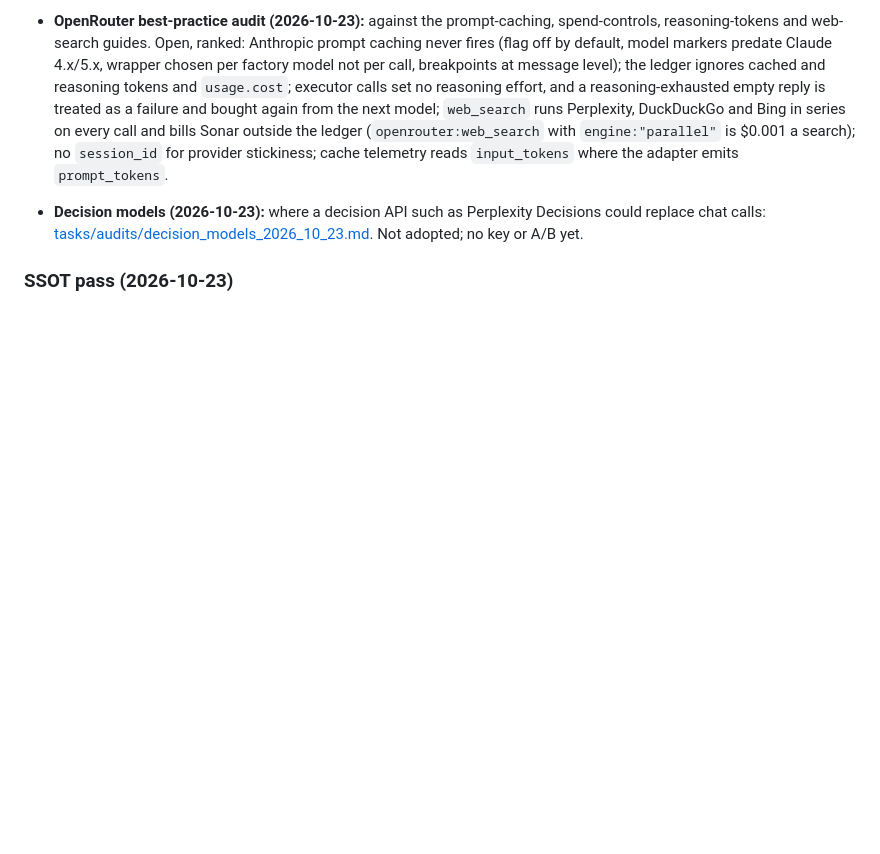
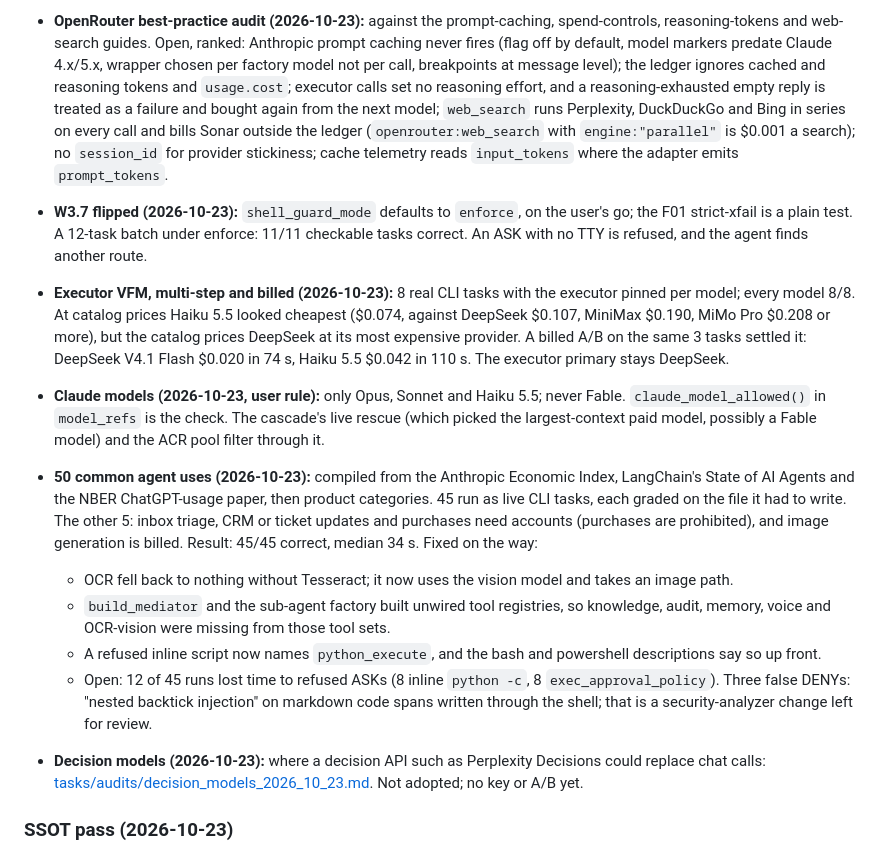
Before and after one commit to georgehadji/weebot, a Markdown page: tasks/remaining_fix_plan.md, the part around the change. Drawn GitHub-style; blank space fills up the shorter version.

Commit message:
docs(plan): record W3.7, the billed executor A/B, the Claude rule and the 45-task agent-uses eval
Co-Authored-By: Claude Opus 5.5 <noreply@anthropic.com>

```diff
--- a/tasks/remaining_fix_plan.md
+++ b/tasks/remaining_fix_plan.md
@@ -289,6 +289,14 @@ Independent of C-E; it can go anywhere after A.
 - **Output/ carve-out widened (2026-10-23):** done, test first (`tests/unit/core/test_output_carve_out.py`). `ExecApprovalPolicy` now auto-approves Set-/Add-Content, Out-File, Clear-Content and New-/Remove-/Move-/Copy-/Rename-Item when every path argument lies under the workspace's `Output/`. It fails closed on `..`, on any `$` variable not resolved below, on unknown parameters, on a user rule that matches, and on any DENY. A variable assigned once, to a plain string literal, in the same command (`$dir = "...\Output\x"; Set-Content "$dir\a.txt" ...`, the shape the agent really writes) is substituted before judging. The old `Remove-Item` regex matched `\Output\` on any drive (`C:\Windows\Output\x` auto-approved); it is gone. Live rerun of the four file-writing tasks: 4/4 correct, 0 guard lines (before: 4 to 7 false ASKs). The W3.7 flip itself still waits for the user.
 - **Executor cascade hedges instead of racing (2026-10-23):** Phase 1 started every probe at once; a non-streamed request cancelled client-side still bills (measured: a MiMo V2.6 Pro call cancelled at 3 s cost the full $0.0068), so each executor call paid for three models (live: 12 requests for 4 calls). One probe now runs; the next starts on failure or after 20 s. Live: 2 requests for 2 calls. The credit check before each call now reuses a `/auth/key` answer for 60 s instead of a round trip per call.
 - **OpenRouter best-practice audit (2026-10-23):** against the prompt-caching, spend-controls, reasoning-tokens and web-search guides. Open, ranked: Anthropic prompt caching never fires (flag off by default, model markers predate Claude 4.x/5.x, wrapper chosen per factory model not per call, breakpoints at message level); the ledger ignores cached and reasoning tokens and `usage.cost`; executor calls set no reasoning effort, and a reasoning-exhausted empty reply is treated as a failure and bought again from the next model; `web_search` runs Perplexity, DuckDuckGo and Bing in series on every call and bills Sonar outside the ledger (`openrouter:web_search` with `engine:"parallel"` is $0.001 a search); no `session_id` for provider stickiness; cache telemetry reads `input_tokens` where the adapter emits `prompt_tokens`.
+- **W3.7 flipped (2026-10-23):** `shell_guard_mode` defaults to `enforce`, on the user's go; the F01 strict-xfail is a plain test. A 12-task batch under enforce: 11/11 checkable tasks correct. An ASK with no TTY is refused, and the agent finds another route.
+- **Executor VFM, multi-step and billed (2026-10-23):** 8 real CLI tasks with the executor pinned per model; every model 8/8. At catalog prices Haiku 5.5 looked cheapest ($0.074, against DeepSeek $0.107, MiniMax $0.190, MiMo Pro $0.208 or more), but the catalog prices DeepSeek at its most expensive provider. A billed A/B on the same 3 tasks settled it: DeepSeek V4.1 Flash $0.020 in 74 s, Haiku 5.5 $0.042 in 110 s. The executor primary stays DeepSeek.
+- **Claude models (2026-10-23, user rule):** only Opus, Sonnet and Haiku 5.5; never Fable. `claude_model_allowed()` in `model_refs` is the check. The cascade's live rescue (which picked the largest-context paid model, possibly a Fable model) and the ACR pool filter through it.
+- **50 common agent uses (2026-10-23):** compiled from the Anthropic Economic Index, LangChain's State of AI Agents and the NBER ChatGPT-usage paper, then product categories. 45 run as live CLI tasks, each graded on the file it had to write. The other 5: inbox triage, CRM or ticket updates and purchases need accounts (purchases are prohibited), and image generation is billed. Result: 45/45 correct, median 34 s. Fixed on the way:
+  - OCR fell back to nothing without Tesseract; it now uses the vision model and takes an image path.
+  - `build_mediator` and the sub-agent factory built unwired tool registries, so knowledge, audit, memory, voice and OCR-vision were missing from those tool sets.
+  - A refused inline script now names `python_execute`, and the bash and powershell descriptions say so up front.
+  - Open: 12 of 45 runs lost time to refused ASKs (8 inline `python -c`, 8 `exec_approval_policy`). Three false DENYs: "nested backtick injection" on markdown code spans written through the shell; that is a security-analyzer change left for review.
 - **Decision models (2026-10-23):** where a decision API such as Perplexity Decisions could replace chat calls: [tasks/audits/decision_models_2026_10_23.md](audits/decision_models_2026_10_23.md). Not adopted; no key or A/B yet.
 
 ### SSOT pass (2026-10-23)
```
